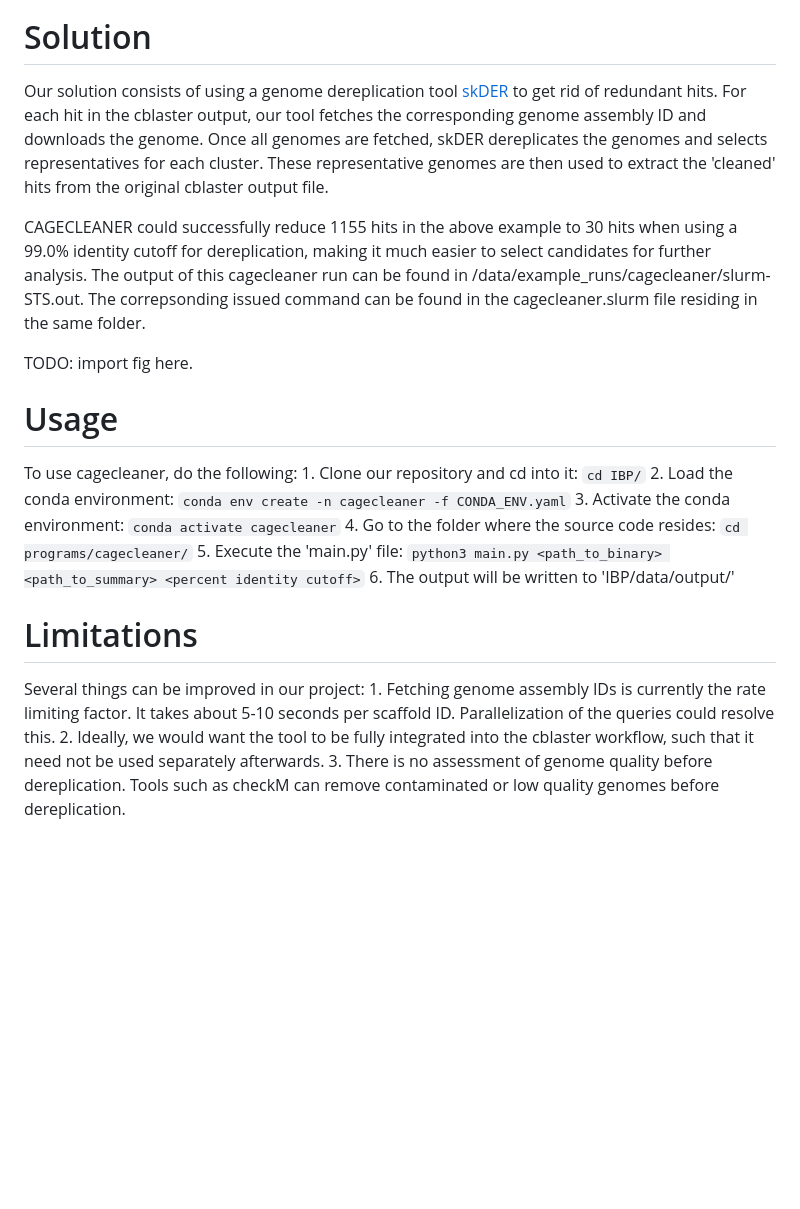
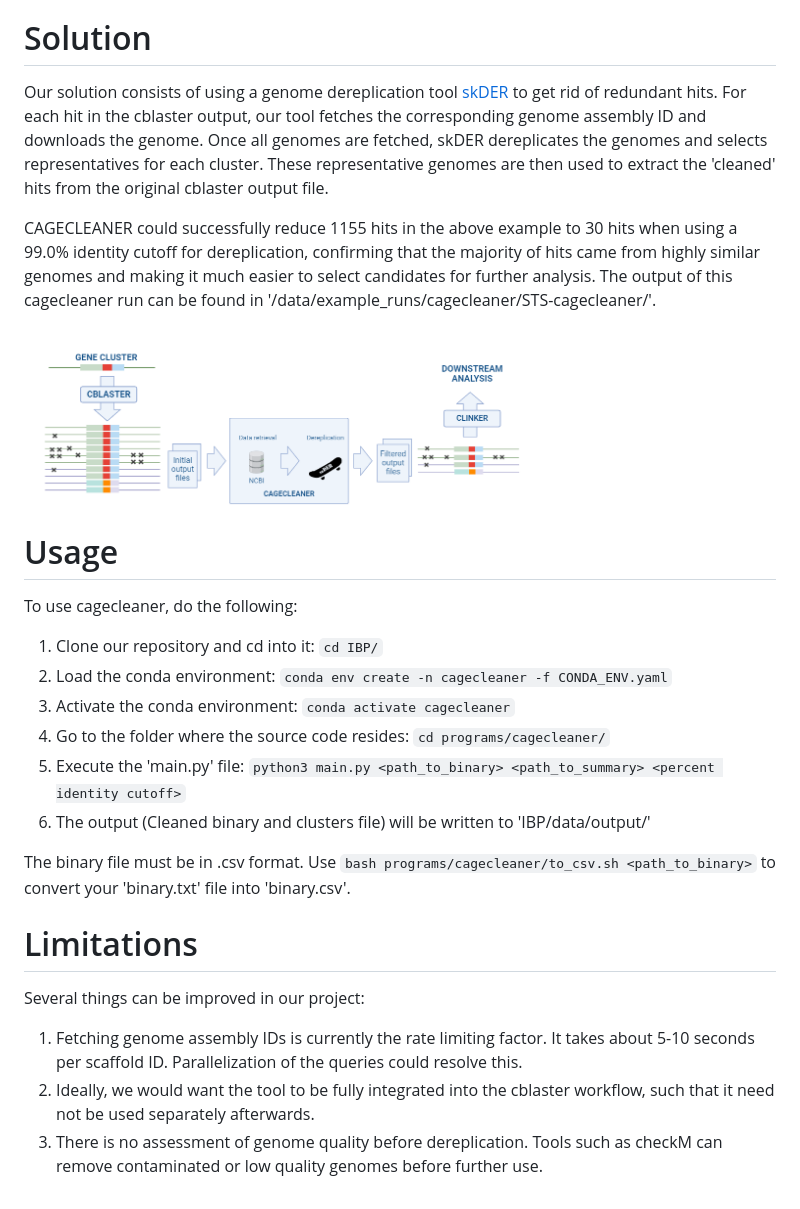
Before and after one commit to mimitair/cagecleaner, a Markdown page: README.md, the part around the change printed below. Drawn GitHub-style; pictures changed too: figures/ibp_graph_abstract.png (added); blank space fills up the shorter version.

```diff
--- a/README.md
+++ b/README.md
@@ -20,27 +23,35 @@ essentially coming from the "same" genome. Hence, the output of this tool become
 For example: the above figure contained roughly 800 strains of Staphylococcus aureus. Which one to choose for further analysis?
 
 # Solution
+
 Our solution consists of using a genome dereplication tool [skDER](https://github.com/raufs/skDER.git) to get rid of redundant hits.
 For each hit in the cblaster output, our tool fetches the corresponding genome assembly ID and downloads the genome.
 Once all genomes are fetched, skDER dereplicates the genomes and selects representatives for each cluster.
 These representative genomes are then used to extract the 'cleaned' hits from the original cblaster output file.
 
-CAGECLEANER could successfully reduce 1155 hits in the above example to 30 hits when using a 99.0% identity cutoff for dereplication, making it much easier to select candidates for further analysis.
-The output of this cagecleaner run can be found in /data/example\_runs/cagecleaner/slurm-STS.out. The correpsonding issued command can be found in the cagecleaner.slurm file residing in the same folder.
+CAGECLEANER could successfully reduce 1155 hits in the above example to 30 hits when using a 99.0% identity cutoff for dereplication,
+confirming that the majority of hits came from highly similar genomes and making it much easier to select candidates for further analysis.
+The output of this cagecleaner run can be found in '/data/example\_runs/cagecleaner/STS-cagecleaner/'.
 
-TODO: import fig here.
+<img src="figures/ibp_graph_abstract.png" alt="Schematic representation of what CAGECLEANER does." width=500>
 
 # Usage
+
 To use cagecleaner, do the following:
-    1. Clone our repository and cd into it: `cd IBP/`
-    2. Load the conda environment: `conda env create -n cagecleaner -f CONDA_ENV.yaml`
-    3. Activate the conda environment: `conda activate cagecleaner`
-    4. Go to the folder where the source code resides: `cd programs/cagecleaner/`
-    5. Execute the 'main.py' file: `python3 main.py <path_to_binary> <path_to_summary> <percent identity cutoff>`
-    6. The output will be written to 'IBP/data/output/'
+
+1. Clone our repository and cd into it: `cd IBP/`
+2. Load the conda environment: `conda env create -n cagecleaner -f CONDA_ENV.yaml`
+3. Activate the conda environment: `conda activate cagecleaner`
+4. Go to the folder where the source code resides: `cd programs/cagecleaner/`
+5. Execute the 'main.py' file: `python3 main.py <path_to_binary> <path_to_summary> <percent identity cutoff>`
+6. The output (Cleaned binary and clusters file) will be written to 'IBP/data/output/'
+
+The binary file must be in .csv format. Use `bash programs/cagecleaner/to_csv.sh <path_to_binary>` to convert your 'binary.txt' file into 'binary.csv'.
 
 # Limitations
+
 Several things can be improved in our project:
-    1. Fetching genome assembly IDs is currently the rate limiting factor. It takes about 5-10 seconds per scaffold ID. Parallelization of the queries could resolve this.
-    2. Ideally, we would want the tool to be fully integrated into the cblaster workflow, such that it need not be used separately afterwards.
-    3. There is no assessment of genome quality before dereplication. Tools such as checkM can remove contaminated or low quality genomes before dereplication.
+
+1. Fetching genome assembly IDs is currently the rate limiting factor. It takes about 5-10 seconds per scaffold ID. Parallelization of the queries could resolve this.
+2. Ideally, we would want the tool to be fully integrated into the cblaster workflow, such that it need not be used separately afterwards.
+3. There is no assessment of genome quality before dereplication. Tools such as checkM can remove contaminated or low quality genomes before further use.
```
Also changed, not shown: other parts of README.md (+3 -0 lines), 2 other files.
